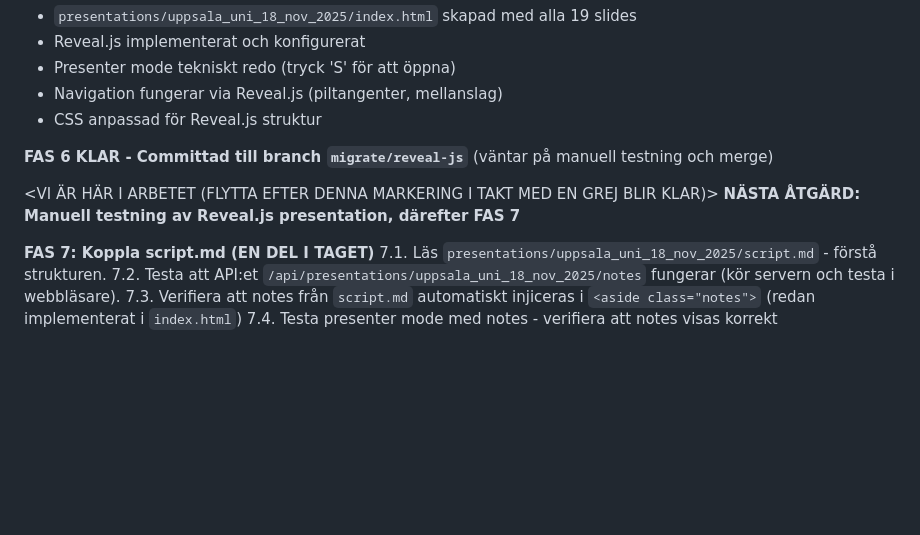
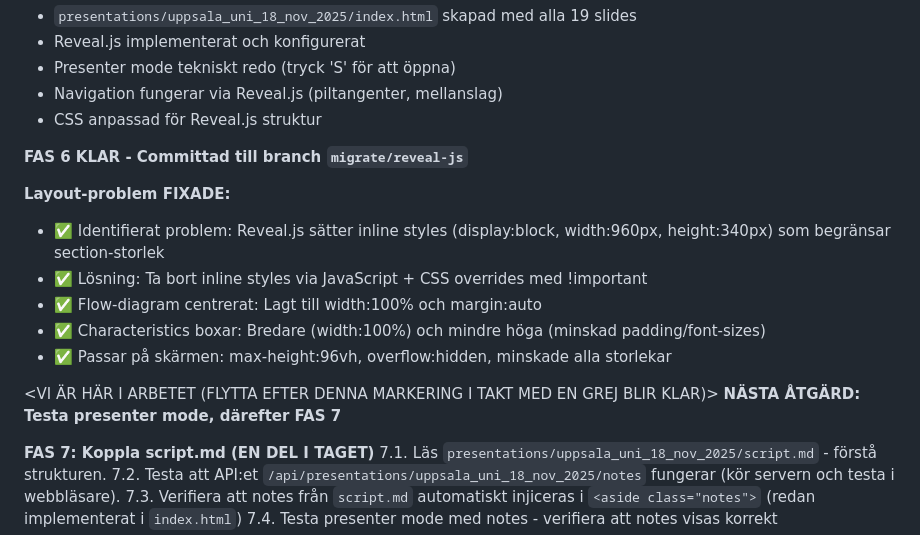
Before and after one commit to Ztein/slides, a Markdown page: docs/TODO.md, the part around the change. GitHub-like rendering; blank space fills up the shorter version.

Commit message:
Update TODO: Document layout fixes
- Document that Reveal.js inline styles issue is fixed
- Document fixes for flow-diagram centering
- Document fixes for characteristics width/height
- Document fixes for screen fit without scrolling

```diff
--- a/docs/TODO.md
+++ b/docs/TODO.md
@@ -180,10 +180,17 @@ VI vill inte att varje html-fil ska behöve ha all css etc utan vi ska göra en
 - Navigation fungerar via Reveal.js (piltangenter, mellanslag)
 - CSS anpassad för Reveal.js struktur
 
-**FAS 6 KLAR - Committad till branch `migrate/reveal-js`** (väntar på manuell testning och merge)
+**FAS 6 KLAR - Committad till branch `migrate/reveal-js`**
+
+**Layout-problem FIXADE:**
+- ✅ Identifierat problem: Reveal.js sätter inline styles (display:block, width:960px, height:340px) som begränsar section-storlek
+- ✅ Lösning: Ta bort inline styles via JavaScript + CSS overrides med !important
+- ✅ Flow-diagram centrerat: Lagt till width:100% och margin:auto
+- ✅ Characteristics boxar: Bredare (width:100%) och mindre höga (minskad padding/font-sizes)
+- ✅ Passar på skärmen: max-height:96vh, overflow:hidden, minskade alla storlekar
 
 <VI ÄR HÄR I ARBETET (FLYTTA EFTER DENNA MARKERING I TAKT MED EN GREJ BLIR KLAR)>
-**NÄSTA ÅTGÄRD: Manuell testning av Reveal.js presentation, därefter FAS 7**
+**NÄSTA ÅTGÄRD: Testa presenter mode, därefter FAS 7**
 
 **FAS 7: Koppla script.md (EN DEL I TAGET)**
 7.1. Läs `presentations/uppsala_uni_18_nov_2025/script.md` - förstå strukturen.
```
